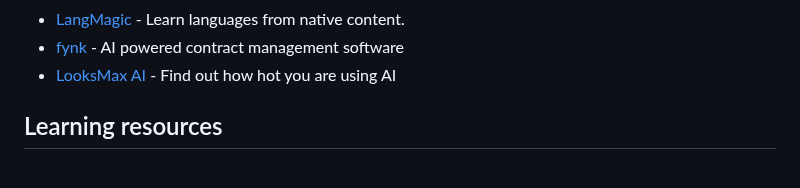
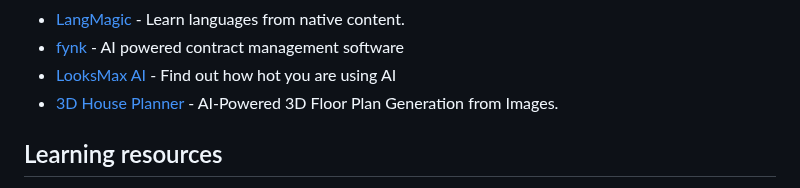
Before and after one commit to mahseema/awesome-ai-tools, a Markdown page: README.md, the part around the change. Rendered like a GitHub page.

Commit message:
Add 3D House Planner

```diff
--- a/README.md
+++ b/README.md
@@ -458,6 +458,7 @@ We publish regular updates of this repo in the [Altern Newsletter](http://newsle
 - [LangMagic](https://easytolearn.io) - Learn languages from native content.
 - [fynk](https://fynk.com/) - AI powered contract management software
 - [LooksMax AI](https://looksmax.ai) - Find out how hot you are using AI
+- [3D House Planner](https://3dhouseplanner.com/) - AI-Powered 3D Floor Plan Generation from Images.
 
 
 ## Learning resources
```
